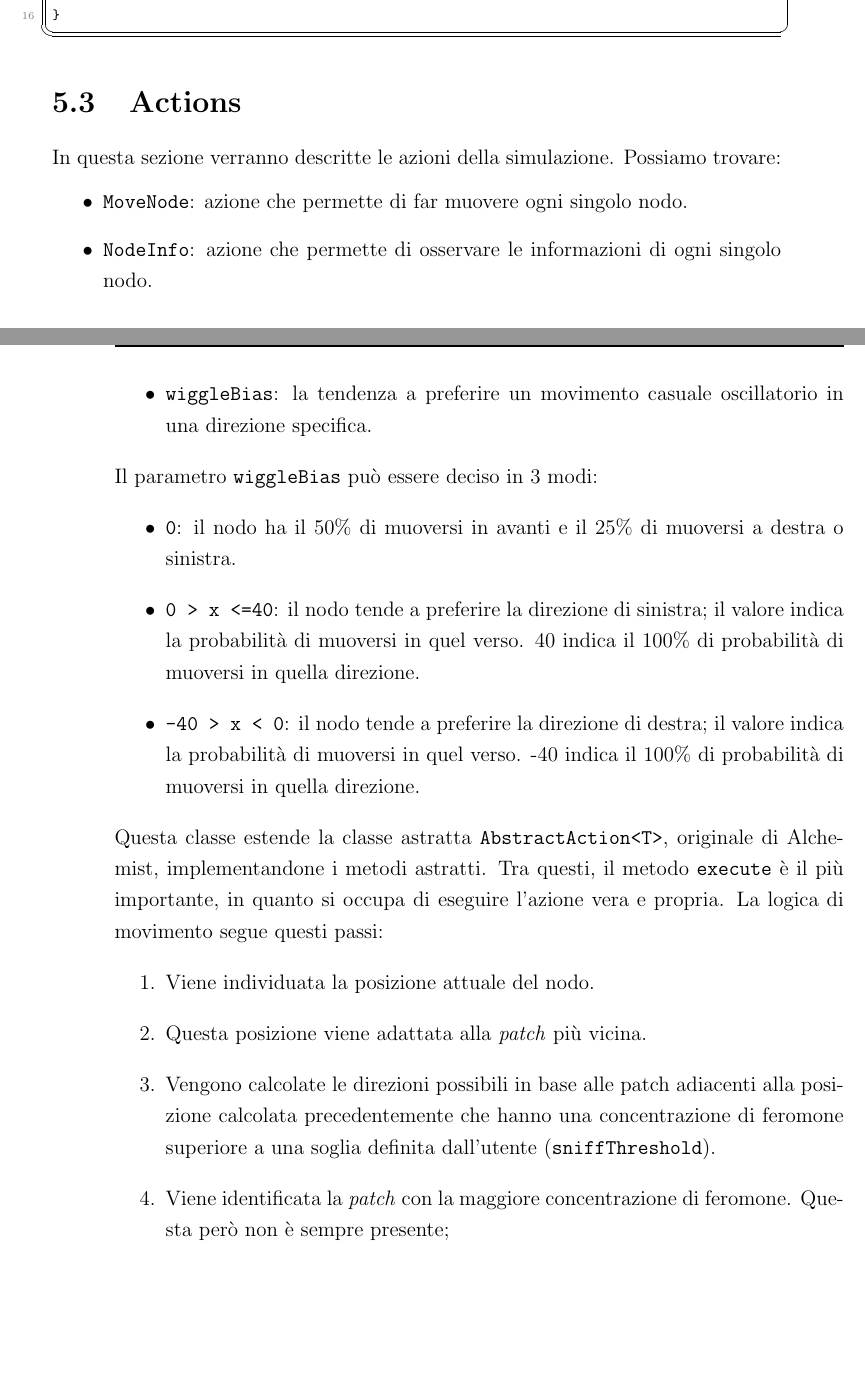
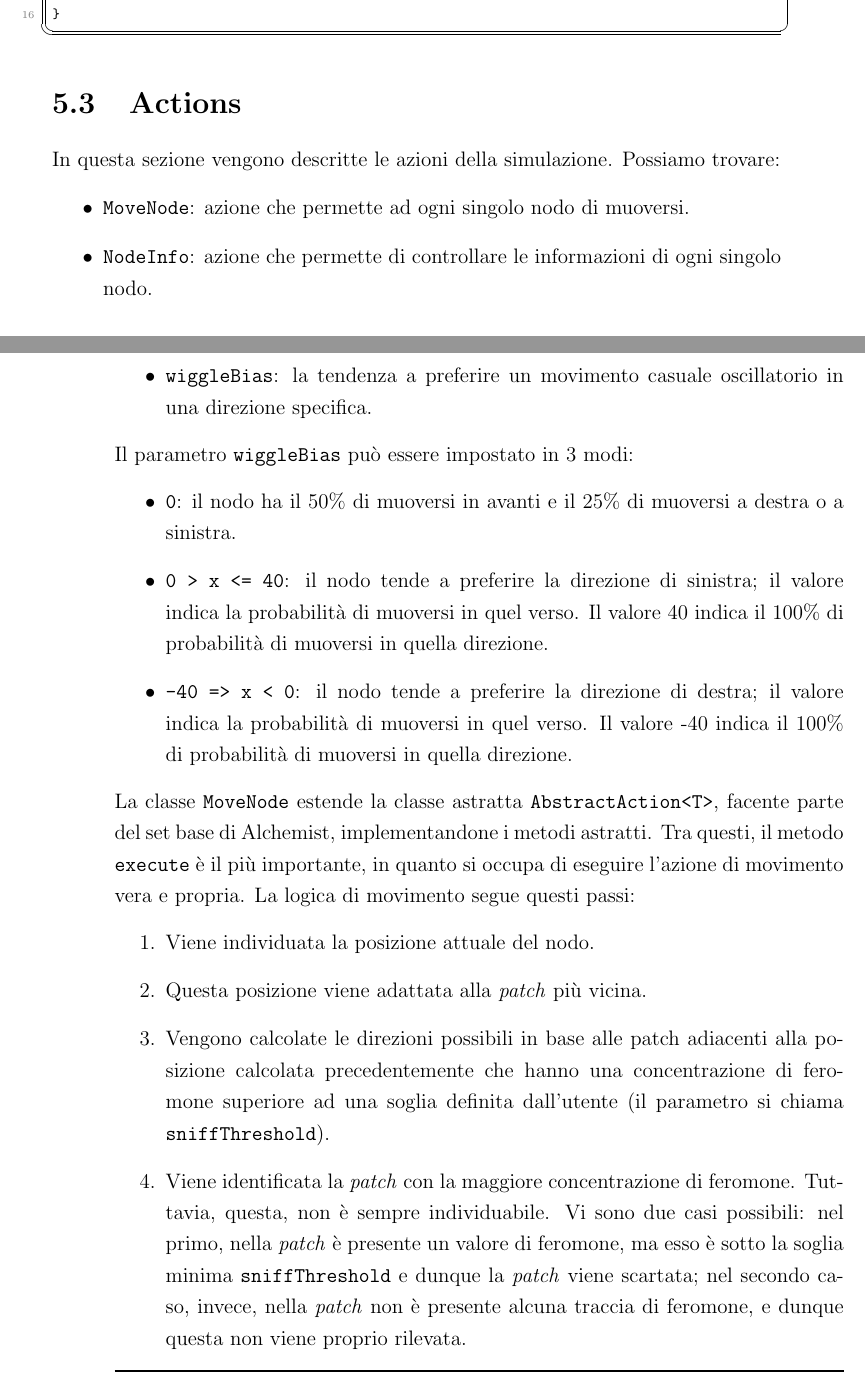
Before and after one commit to lorenzotosi/alchemist-thesis, a LaTeX thesis (thesis-main.tex, which reads thesis-parts/implementazione.tex): two parts of pages 37 and 38 of 45 before the commit and two parts of pages 37 and 38 of 47 after it, joined at a grey line, cut so that both start at the same text, the shorter picture padded with empty space. Compiled offline with pdfLaTeX.

Commit message:
fix grammar

```diff
--- a/thesis-parts/implementazione.tex
+++ b/thesis-parts/implementazione.tex
@@ -65,10 +68,10 @@ Entrambi sono nominati come le reazioni globali della simulazione e vengono util
 \lstinputlisting[language=Java,label={lst:phlayer}]{listings/layer.java}
 
 \section{Actions}
-In questa sezione verranno descritte le azioni della simulazione. Possiamo trovare:
+In questa sezione vengono descritte le azioni della simulazione. Possiamo trovare:
 \begin{itemize}
-    \item \texttt{MoveNode}: azione che permette di far muovere ogni singolo nodo.
-    \item \texttt{NodeInfo}: azione che permette di osservare le informazioni di ogni singolo nodo.
+    \item \texttt{MoveNode}: azione che permette ad ogni singolo nodo di muoversi.
+    \item \texttt{NodeInfo}: azione che permette di controllare le informazioni di ogni singolo nodo.
 \end{itemize}
 
 \subsection{MoveNode}
@@ -79,24 +82,25 @@ Per la sua creazione è necessario che l'utente definisca i seguenti parametri:
     \item \texttt{sniffDistance}: la distanza del passo di movimento.
     \item \texttt{wiggleBias}: la tendenza a preferire un movimento casuale oscillatorio in una direzione specifica.
 \end{itemize}
-Il parametro \texttt{wiggleBias} può essere deciso in 3 modi:
+Il parametro \texttt{wiggleBias} può essere impostato in 3 modi:
 \begin{itemize}
-    \item \texttt{0}: il nodo ha il 50\% di muoversi in avanti e il 25\% di muoversi a destra o sinistra.
-    \item \texttt{0 > x <=40}: il nodo tende a preferire la direzione di sinistra; il valore indica la probabilità di muoversi in quel verso.
-     40 indica il 100\% di probabilità di muoversi in quella direzione.
-    \item \texttt{-40 > x < 0}: il nodo tende a preferire la direzione di destra; il valore indica la probabilità di muoversi in quel verso.
-    -40 indica il 100\% di probabilità di muoversi in quella direzione.
+    \item \texttt{0}: il nodo ha il 50\% di muoversi in avanti e il 25\% di muoversi a destra o a sinistra.
+    \item \texttt{0 > x <= 40}: il nodo tende a preferire la direzione di sinistra; il valore indica la probabilità di muoversi in quel verso.
+    Il valore 40 indica il 100\% di probabilità di muoversi in quella direzione.
+    \item \texttt{-40 => x < 0}: il nodo tende a preferire la direzione di destra; il valore indica la probabilità di muoversi in quel verso.
+    Il valore -40 indica il 100\% di probabilità di muoversi in quella direzione.
 \end{itemize}
-Questa classe estende la classe astratta \texttt{AbstractAction<T>}, originale di Alchemist, implementandone i metodi astratti.
-Tra questi, il metodo \texttt{execute} è il più importante, in quanto si occupa di eseguire l'azione vera e propria.
+La classe \texttt{MoveNode} estende la classe astratta \texttt{AbstractAction<T>}, facente parte del set base di Alchemist, implementandone i metodi astratti.
+Tra questi, il metodo \texttt{execute} è il più importante, in quanto si occupa di eseguire l'azione di movimento vera e propria.
 La logica di movimento segue questi passi:
 \begin{enumerate}
     \item Viene individuata la posizione attuale del nodo.
     \item Questa posizione viene adattata alla \textit{patch} più vicina.
     \item Vengono calcolate le direzioni possibili in base alle patch adiacenti alla posizione calcolata precedentemente che hanno una
-    concentrazione di feromone superiore a una soglia definita dall'utente
-    (\texttt{sniffThreshold}).
-    \item Viene identificata la \textit{patch} con la maggiore concentrazione di feromone. Questa però non è sempre presente;
+    concentrazione di feromone superiore ad una soglia definita dall'utente (il parametro si chiama \texttt{sniffThreshold}).
+    \item Viene identificata la \textit{patch} con la maggiore concentrazione di feromone. Tuttavia, questa, non è sempre individuabile. Vi sono due casi possibili: nel primo,
+        nella \textit{patch} è presente un valore di feromone, ma esso è sotto la soglia minima \texttt{sniffThreshold} e dunque la \textit{patch} viene scartata;
+         nel secondo caso, invece, nella \textit{patch} non è presente alcuna traccia di feromone, e dunque questa non viene proprio rilevata.
     \item Se la \textit{patch} è presente:
     \begin{enumerate}
         \item La direzione del nodo viene aggiornata in base alla direzione della \textit{patch} con la maggiore concentrazione di feromone.
```
Also changed, not shown: thesis-parts/design.tex (+1 -2 lines), thesis-main.pdf, thesis-parts/implementazione.tex (36 more changed lines).
